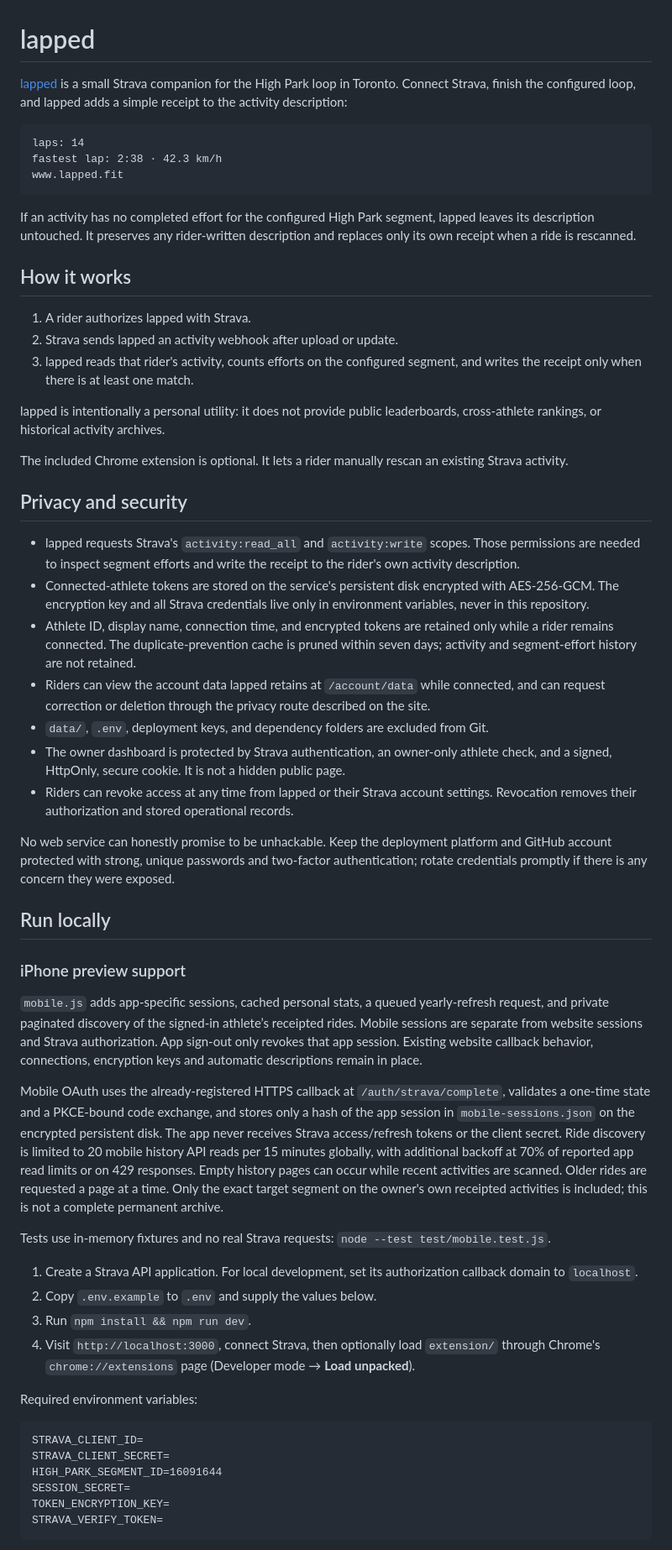
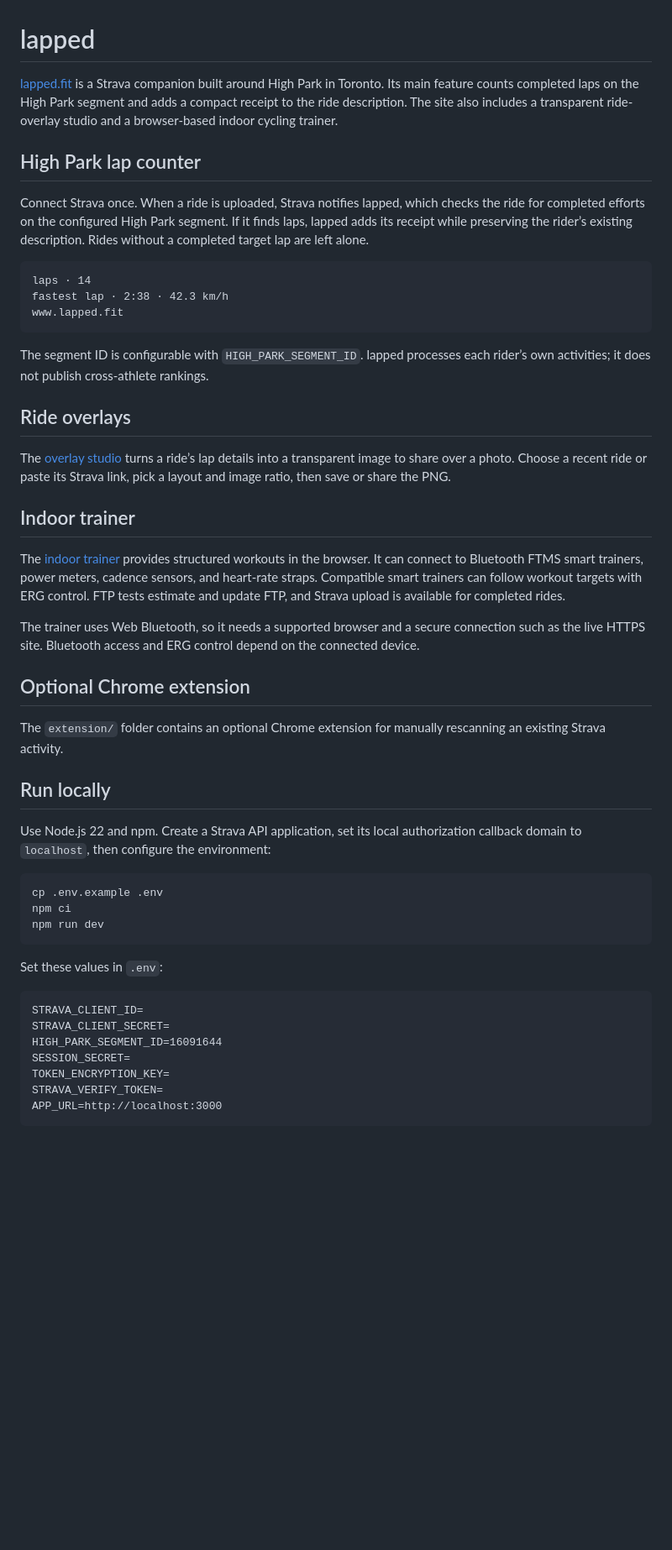
Before and after one commit to Fhase/lapped, a Markdown page: README.md, the part around one of its changes. Shown at 84% size. Drawn GitHub-style; blank space fills up the shorter version.

Commit message:
Document lapped features and setup

````diff
--- a/README.md
+++ b/README.md
@@ -1,53 +1,44 @@
 # lapped
 
-[lapped](https://lapped.fit) is a small Strava companion for the High Park loop in Toronto. Connect Strava, finish the configured loop, and lapped adds a simple receipt to the activity description:
+[lapped.fit](https://lapped.fit) is a Strava companion built around High Park in Toronto. Its main feature counts completed laps on the High Park segment and adds a compact receipt to the ride description. The site also includes a transparent ride-overlay studio and a browser-based indoor cycling trainer.
+
+## High Park lap counter
+
+Connect Strava once. When a ride is uploaded, Strava notifies lapped, which checks the ride for completed efforts on the configured High Park segment. If it finds laps, lapped adds its receipt while preserving the rider’s existing description. Rides without a completed target lap are left alone.
 
 ```text
-laps: 14
-fastest lap: 2:38 · 42.3 km/h
+laps · 14
+fastest lap · 2:38 · 42.3 km/h
 www.lapped.fit
 ```
 
-If an activity has no completed effort for the configured High Park segment, lapped leaves its description untouched. It preserves any rider-written description and replaces only its own receipt when a ride is rescanned.
+The segment ID is configurable with `HIGH_PARK_SEGMENT_ID`. lapped processes each rider’s own activities; it does not publish cross-athlete rankings.
 
-## How it works
+## Ride overlays
 
-1. A rider authorizes lapped with Strava.
-2. Strava sends lapped an activity webhook after upload or update.
-3. lapped reads that rider's activity, counts efforts on the configured segment, and writes the receipt only when there is at least one match.
+The [overlay studio](https://lapped.fit/overlay) turns a ride’s lap details into a transparent image to share over a photo. Choose a recent ride or paste its Strava link, pick a layout and image ratio, then save or share the PNG.
 
-lapped is intentionally a personal utility: it does not provide public leaderboards, cross-athlete rankings, or historical activity archives.
+## Indoor trainer
 
-The included Chrome extension is optional. It lets a rider manually rescan an existing Strava activity.
+The [indoor trainer](https://lapped.fit/trainer/) provides structured workouts in the browser. It can connect to Bluetooth FTMS smart trainers, power meters, cadence sensors, and heart-rate straps. Compatible smart trainers can follow workout targets with ERG control. FTP tests estimate and update FTP, and Strava upload is available for completed rides.
 
-## Privacy and security
+The trainer uses Web Bluetooth, so it needs a supported browser and a secure connection such as the live HTTPS site. Bluetooth access and ERG control depend on the connected device.
 
-- lapped requests Strava's `activity:read_all` and `activity:write` scopes. Those permissions are needed to inspect segment efforts and write the receipt to the rider's own activity description.
-- Connected-athlete tokens are stored on the service's persistent disk encrypted with AES-256-GCM. The encryption key and all Strava credentials live only in environment variables, never in this repository.
-- Athlete ID, display name, connection time, and encrypted tokens are retained only while a rider remains connected. The duplicate-prevention cache is pruned within seven days; activity and segment-effort history are not retained.
-- Riders can view the account data lapped retains at `/account/data` while connected, and can request correction or deletion through the privacy route described on the site.
-- `data/`, `.env`, deployment keys, and dependency folders are excluded from Git.
-- The owner dashboard is protected by Strava authentication, an owner-only athlete check, and a signed, HttpOnly, secure cookie. It is not a hidden public page.
-- Riders can revoke access at any time from lapped or their Strava account settings. Revocation removes their authorization and stored operational records.
+## Optional Chrome extension
 
-No web service can honestly promise to be unhackable. Keep the deployment platform and GitHub account protected with strong, unique passwords and two-factor authentication; rotate credentials promptly if there is any concern they were exposed.
+The `extension/` folder contains an optional Chrome extension for manually rescanning an existing Strava activity.
 
 ## Run locally
 
-### iPhone preview support
+Use Node.js 22 and npm. Create a Strava API application, set its local authorization callback domain to `localhost`, then configure the environment:
 
-`mobile.js` adds app-specific sessions, cached personal stats, a queued yearly-refresh request, and private paginated discovery of the signed-in athlete’s receipted rides. Mobile sessions are separate from website sessions and Strava authorization. App sign-out only revokes that app session. Existing website callback behavior, connections, encryption keys and automatic descriptions remain in place.
+```sh
+cp .env.example .env
+npm ci
+npm run dev
+```
 
-Mobile OAuth uses the already-registered HTTPS callback at `/auth/strava/complete`, validates a one-time state and a PKCE-bound code exchange, and stores only a hash of the app session in `mobile-sessions.json` on the encrypted persistent disk. The app never receives Strava access/refresh tokens or the client secret. Ride discovery is limited to 20 mobile history API reads per 15 minutes globally, with additional backoff at 70% of reported app read limits or on 429 responses. Empty history pages can occur while recent activities are scanned. Older rides are requested a page at a time. Only the exact target segment on the owner's own receipted activities is included; this is not a complete permanent archive.
-
-Tests use in-memory fixtures and no real Strava requests: `node --test test/mobile.test.js`.
-
-1. Create a Strava API application. For local development, set its authorization callback domain to `localhost`.
-2. Copy `.env.example` to `.env` and supply the values below.
-3. Run `npm install && npm run dev`.
-4. Visit `http://localhost:3000`, connect Strava, then optionally load `extension/` through Chrome's `chrome://extensions` page (Developer mode → **Load unpacked**).
-
-Required environment variables:
+Set these values in `.env`:
 
 ```text
 STRAVA_CLIENT_ID=
@@ -56,5 +47,6 @@ HIGH_PARK_SEGMENT_ID=16091644
 SESSION_SECRET=
 TOKEN_ENCRYPTION_KEY=
 STRAVA_VERIFY_TOKEN=
+APP_URL=http://localhost:3000
 ```
 
````
Also changed, not shown: other parts of README.md (+15 -5 lines).
